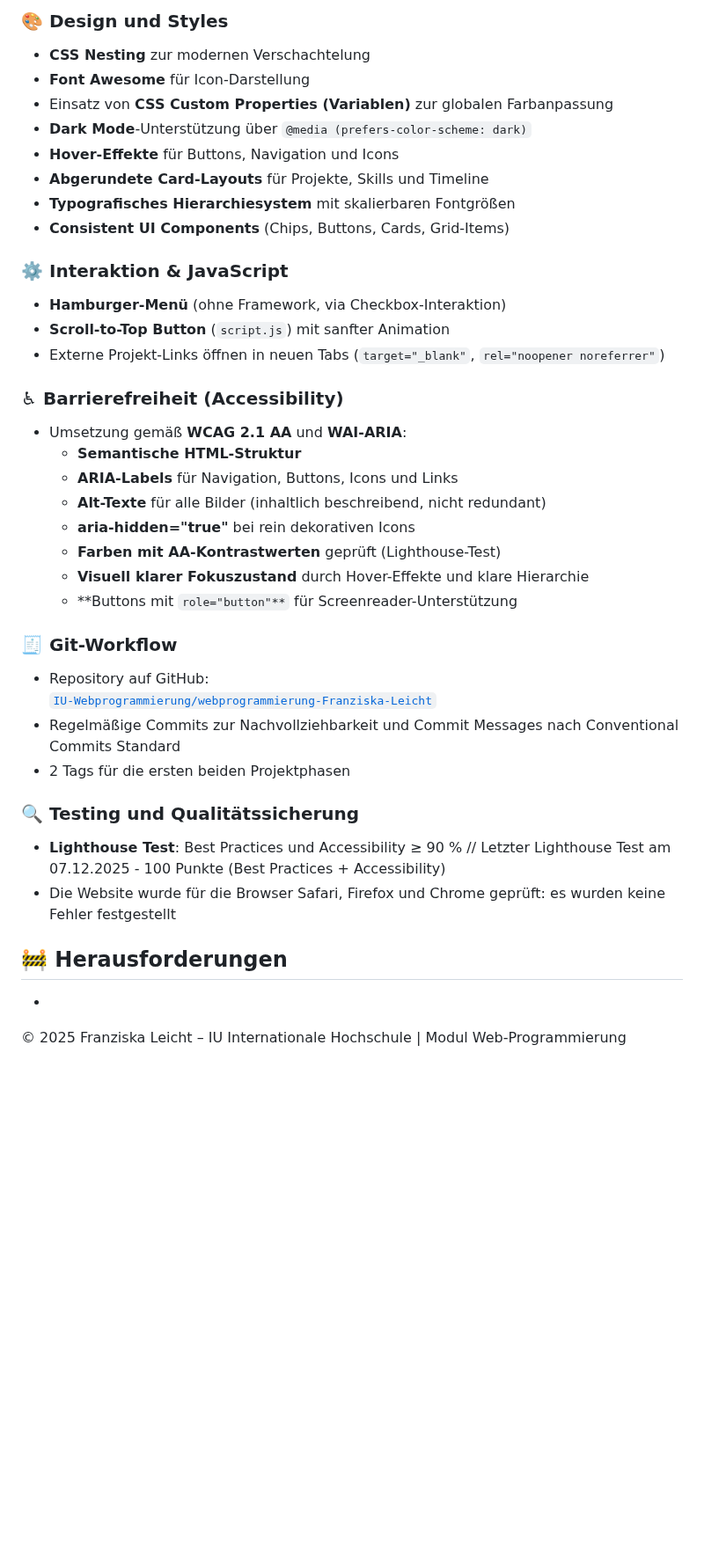
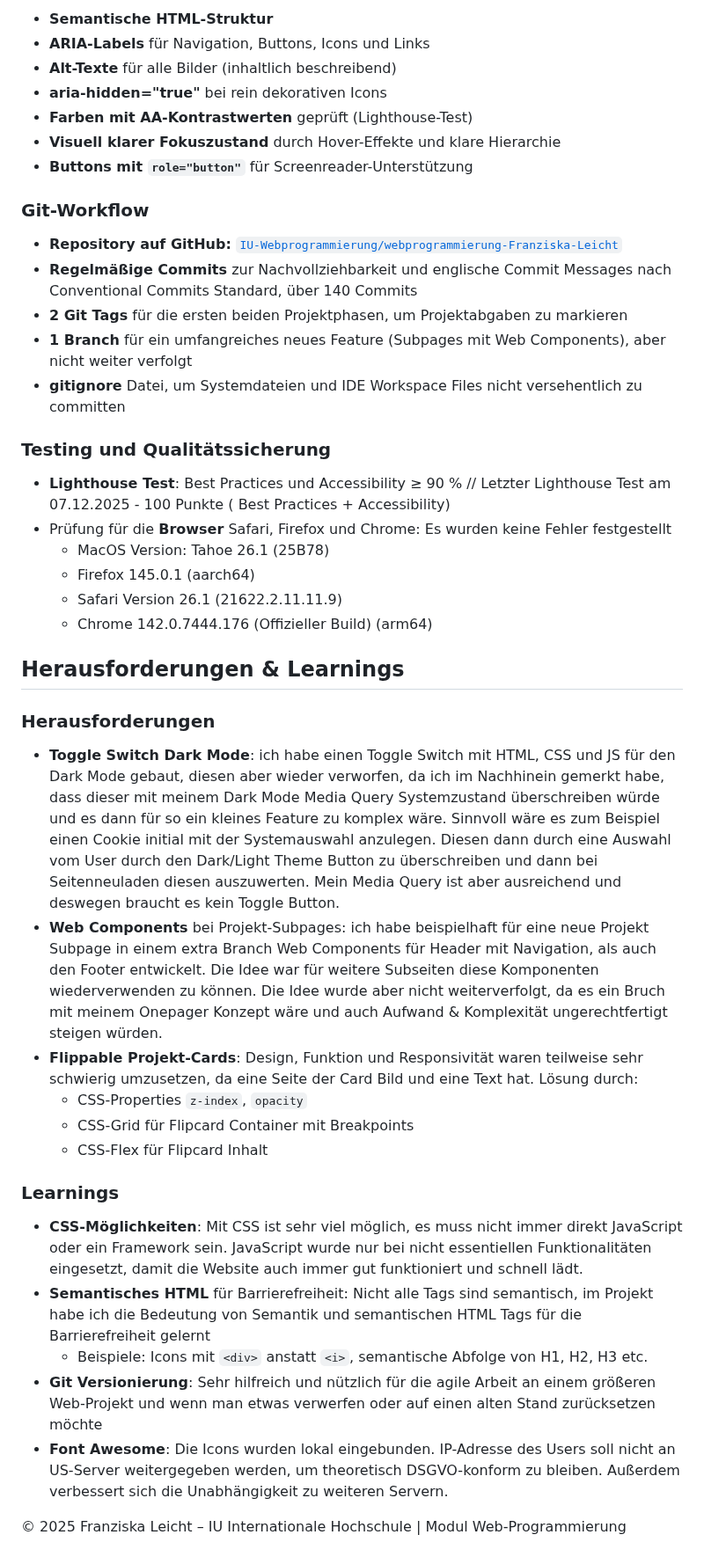
Before and after one commit to IU-Webprogrammierung/webprogrammierung-Franziska-Leicht, a Markdown page: README.md, the part around one of its changes. Shown at 88% size. GitHub-like rendering; blank space fills up the shorter version.

Commit message:
docs: update README.md with major details

```diff
--- a/README.md
+++ b/README.md
@@ -36,54 +67,67 @@ Alle Inhalte sind über die Hauptnavigation erreichbar, die als Sticky Header fi
 
-### 🎨 Design und Styles
+- **Semantische HTML-Struktur**
+- **ARIA-Labels** für Navigation, Buttons, Icons und Links
+- **Alt-Texte** für alle Bilder (inhaltlich beschreibend)
+- **aria-hidden="true"** bei rein dekorativen Icons
+- **Farben mit AA-Kontrastwerten** geprüft (Lighthouse-Test)
+- **Visuell klarer Fokuszustand** durch Hover-Effekte und klare Hierarchie
+- **Buttons mit `role="button"`** für Screenreader-Unterstützung
 
-- **CSS Nesting** zur modernen Verschachtelung
-- **Font Awesome** für Icon-Darstellung
-- Einsatz von **CSS Custom Properties (Variablen)** zur globalen Farbanpassung
-- **Dark Mode**-Unterstützung über `@media (prefers-color-scheme: dark)`
-- **Hover-Effekte** für Buttons, Navigation und Icons
-- **Abgerundete Card-Layouts** für Projekte, Skills und Timeline
-- **Typografisches Hierarchiesystem** mit skalierbaren Fontgrößen
-- **Consistent UI Components** (Chips, Buttons, Cards, Grid-Items)
+### Git-Workflow
 
+- **Repository auf GitHub:** [
+  `IU-Webprogrammierung/webprogrammierung-Franziska-Leicht`](https://github.com/IU-Webprogrammierung/webprogrammierung-Franziska-Leicht)
+- **Regelmäßige Commits** zur Nachvollziehbarkeit und englische Commit Messages nach Conventional Commits Standard, über
+  140
+  Commits
+- **2 Git Tags** für die ersten beiden Projektphasen, um Projektabgaben zu markieren
+- **1 Branch** für ein umfangreiches neues Feature (Subpages mit Web Components), aber nicht weiter verfolgt
+- **gitignore** Datei, um Systemdateien und IDE Workspace Files nicht versehentlich zu committen
 
-### ⚙️ Interaktion & JavaScript
+### Testing und Qualitätssicherung
 
-- **Hamburger-Menü** (ohne Framework, via Checkbox-Interaktion)
-- **Scroll-to-Top Button** (`script.js`) mit sanfter Animation
-- Externe Projekt-Links öffnen in neuen Tabs (`target="_blank"`, `rel="noopener noreferrer"`)
+- **Lighthouse Test**: Best Practices und Accessibility ≥ 90 % // Letzter Lighthouse Test am 07.12.2025 - 100 Punkte (
+  Best Practices + Accessibility)
+- Prüfung für die **Browser** Safari, Firefox und Chrome: Es wurden keine Fehler festgestellt
+    - MacOS Version: Tahoe 26.1 (25B78)
+    - Firefox 145.0.1 (aarch64)
+    - Safari Version 26.1 (21622.2.11.11.9)
+    - Chrome 142.0.7444.176 (Offizieller Build) (arm64)
 
+## Herausforderungen & Learnings
 
-### ♿ Barrierefreiheit (Accessibility)
+### Herausforderungen
 
-- Umsetzung gemäß **WCAG 2.1 AA** und **WAI-ARIA**:
-    - **Semantische HTML-Struktur**
-    - **ARIA-Labels** für Navigation, Buttons, Icons und Links
-    - **Alt-Texte** für alle Bilder (inhaltlich beschreibend, nicht redundant)
-    - **aria-hidden="true"** bei rein dekorativen Icons
-    - **Farben mit AA-Kontrastwerten** geprüft (Lighthouse-Test)
-    - **Visuell klarer Fokuszustand** durch Hover-Effekte und klare Hierarchie
-    - **Buttons mit `role="button"**` für Screenreader-Unterstützung
+- **Toggle Switch Dark Mode**: ich habe einen Toggle Switch mit HTML, CSS und JS für den Dark Mode gebaut, diesen aber
+  wieder verworfen, da ich im Nachhinein gemerkt habe, dass dieser mit meinem Dark Mode Media Query Systemzustand
+  überschreiben würde und es dann für so ein kleines Feature zu komplex wäre. Sinnvoll wäre es zum Beispiel einen Cookie
+  initial mit der Systemauswahl anzulegen. Diesen dann durch eine Auswahl vom User durch den Dark/Light Theme Button zu
+  überschreiben und dann bei Seitenneuladen diesen auszuwerten. Mein
+  Media Query ist aber ausreichend und deswegen braucht es kein Toggle Button.
+- **Web Components** bei Projekt-Subpages: ich habe beispielhaft für eine neue Projekt Subpage in einem extra Branch Web
+  Components für Header mit Navigation, als auch den Footer entwickelt. Die Idee war für weitere Subseiten diese
+  Komponenten wiederverwenden zu können. Die Idee wurde aber nicht weiterverfolgt, da es ein Bruch mit meinem Onepager
+  Konzept wäre und auch Aufwand & Komplexität ungerechtfertigt steigen würden.
+- **Flippable Projekt-Cards**: Design, Funktion und Responsivität waren teilweise sehr schwierig umzusetzen, da eine
+  Seite der Card Bild und eine Text hat. Lösung durch:
+    - CSS-Properties `z-index`, `opacity`
+    - CSS-Grid für Flipcard Container mit Breakpoints
+    - CSS-Flex für Flipcard Inhalt
 
+### Learnings
 
-### 🧾 Git-Workflow
-
-- Repository auf GitHub:
-  [
-  `IU-Webprogrammierung/webprogrammierung-Franziska-Leicht`](https://github.com/IU-Webprogrammierung/webprogrammierung-Franziska-Leicht)
-- Regelmäßige Commits zur Nachvollziehbarkeit und Commit Messages nach Conventional Commits Standard
-- 2 Tags für die ersten beiden Projektphasen
-
-
-### 🔍 Testing und Qualitätssicherung
-
-- **Lighthouse Test**: Best Practices und Accessibility ≥ 90 % // Letzter Lighthouse Test am 07.12.2025 - 100 Punkte (Best Practices + Accessibility)
-- Die Website wurde für die Browser Safari, Firefox und Chrome geprüft: es wurden keine Fehler festgestellt
-
-
-## 🚧 Herausforderungen
-
--
-
-
+- **CSS-Möglichkeiten**: Mit CSS ist sehr viel möglich, es muss nicht immer direkt JavaScript oder ein Framework sein.
+  JavaScript wurde nur bei nicht essentiellen Funktionalitäten eingesetzt, damit die Website auch immer gut funktioniert
+  und schnell lädt.
+- **Semantisches HTML** für Barrierefreiheit: Nicht alle Tags sind semantisch, im Projekt habe ich die Bedeutung von
+  Semantik
+  und semantischen HTML Tags für die Barrierefreiheit gelernt
+    - Beispiele: Icons mit `<div>` anstatt `<i>`, semantische Abfolge von H1, H2, H3 etc.
+- **Git Versionierung**: Sehr hilfreich und nützlich für die agile Arbeit an einem größeren Web-Projekt und wenn man
+  etwas
+  verwerfen oder auf einen alten Stand zurücksetzen möchte
+- **Font Awesome**: Die Icons wurden lokal eingebunden. IP-Adresse des Users soll nicht an US-Server weitergegeben
+  werden,
+  um theoretisch DSGVO-konform zu bleiben. Außerdem verbessert sich die Unabhängigkeit zu weiteren Servern.
 
 © 2025 Franziska Leicht – IU Internationale Hochschule | Modul Web-Programmierung
```
Also changed, not shown: other parts of README.md (+44 -13 lines).
